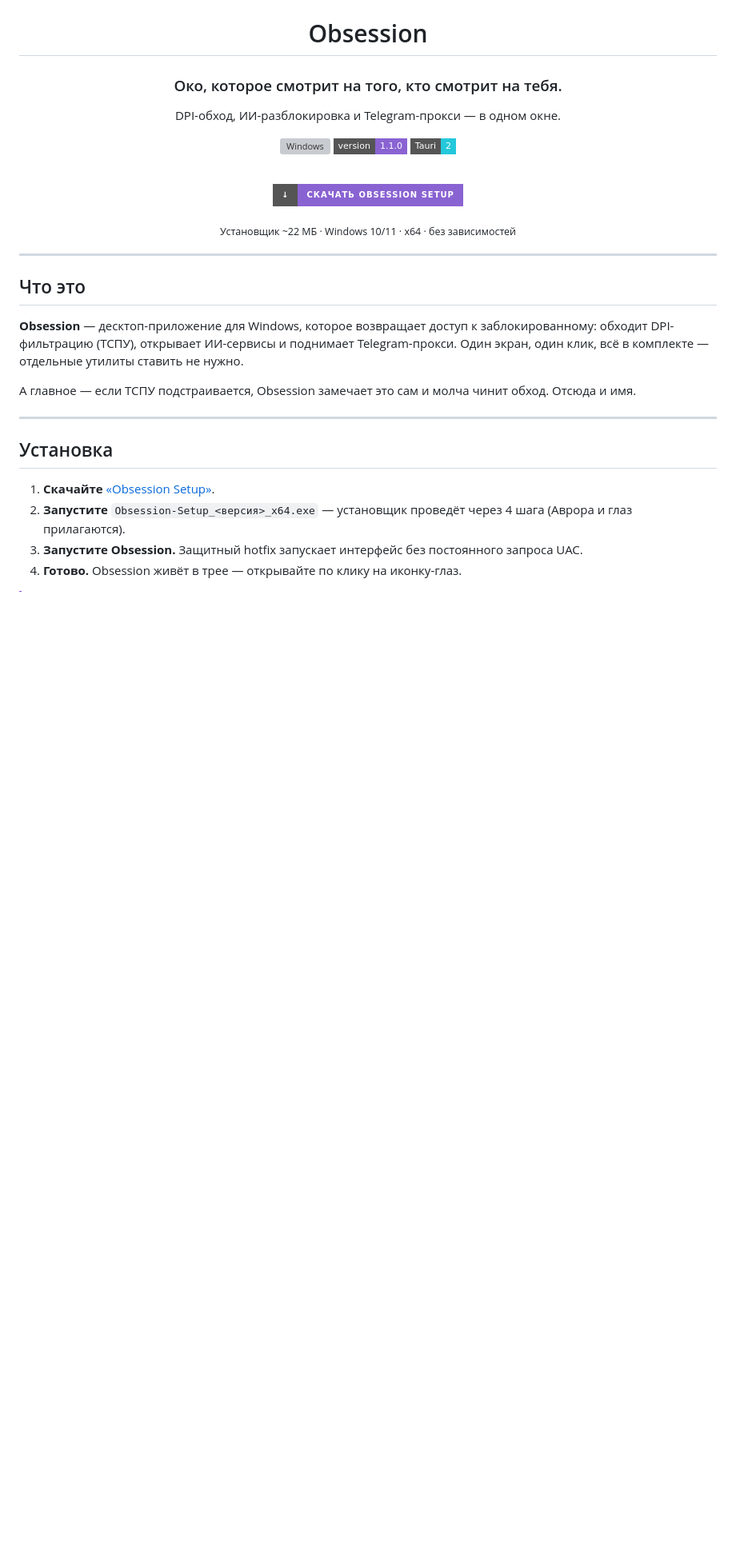
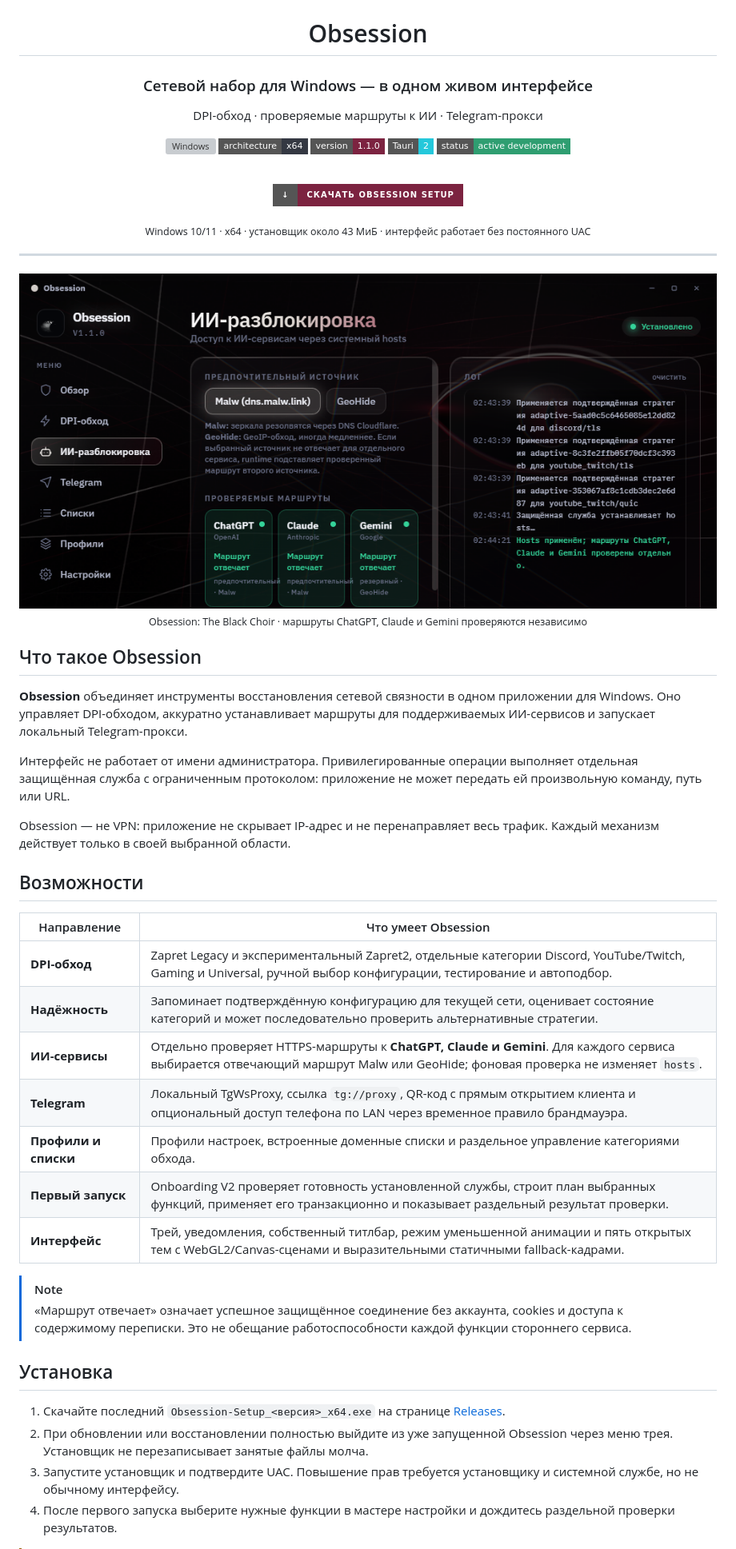
Before and after one commit to AcediaWhy/Obsession, a Markdown page: README.md, the part around the change printed below. Shown: that part at 80% size. Rendered like a GitHub page; pictures changed too: docs/assets/obsession-ai.png (added); badges without logos; blank space fills up the shorter version; grey boxes are pictures that could not be loaded.

Commit message:
update project and development guide

```diff
--- a/README.md
+++ b/README.md
@@ -4,36 +4,59 @@
 
 # Obsession
 
-### Око, которое смотрит на того, кто смотрит на тебя.
+### Сетевой набор для Windows — в одном живом интерфейсе
 
-DPI-обход, ИИ-разблокировка и Telegram-прокси — в одном окне.
+DPI-обход · проверяемые маршруты к ИИ · Telegram-прокси
 
-![Windows](https://img.shields.io/badge/Windows-10%2F11-0078D6?style=flat-square&logo=windows&logoColor=white)
-![Version](https://img.shields.io/badge/version-1.1.0-8a63d2?style=flat-square)
+![Windows](https://img.shields.io/badge/Windows-10%20%2F%2011-0078D6?style=flat-square&logo=windows&logoColor=white)
+![Architecture](https://img.shields.io/badge/architecture-x64-343842?style=flat-square)
+![Version](https://img.shields.io/badge/version-1.1.0-7c2340?style=flat-square)
 ![Tauri](https://img.shields.io/badge/Tauri-2-24C8DB?style=flat-square&logo=tauri&logoColor=white)
+![Development](https://img.shields.io/badge/status-active%20development-2f9e71?style=flat-square)
 
-<br/>
+<br />
 
-[![Скачать Obsession Setup](https://img.shields.io/badge/%E2%86%93-%D0%A1%D0%BA%D0%B0%D1%87%D0%B0%D1%82%D1%8C%20Obsession%20Setup-8a63d2?style=for-the-badge)](https://github.com/Aizenssk-ss/VlarpSu/releases/latest)
+[![Скачать Obsession Setup](https://img.shields.io/badge/%E2%86%93-%D0%A1%D0%BA%D0%B0%D1%87%D0%B0%D1%82%D1%8C%20Obsession%20Setup-7c2340?style=for-the-badge)](https://github.com/Aizenssk-ss/VlarpSu/releases/latest)
 
-<sub>Установщик ~22 МБ · Windows 10/11 · x64 · без зависимостей</sub>
+<sub>Windows 10/11 · x64 · установщик около 43 МиБ · интерфейс работает без постоянного UAC</sub>
 
 </div>
 
 ---
 
-## Что это
+<div align="center">
+  <img src="docs/assets/obsession-ai.png" width="920" alt="Obsession — экран проверяемых маршрутов ChatGPT, Claude и Gemini в теме The Black Choir" />
+  <br />
+  <sub>Obsession: The Black Choir · маршруты ChatGPT, Claude и Gemini проверяются независимо</sub>
+</div>
 
-**Obsession** — десктоп-приложение для Windows, которое возвращает доступ к заблокированному: обходит DPI-фильтрацию (ТСПУ), открывает ИИ-сервисы и поднимает Telegram-прокси. Один экран, один клик, всё в комплекте — отдельные утилиты ставить не нужно.
+## Что такое Obsession
 
-А главное — если ТСПУ подстраивается, Obsession замечает это сам и молча чинит обход. Отсюда и имя.
+**Obsession** объединяет инструменты восстановления сетевой связности в одном приложении для Windows. Оно управляет DPI-обходом, аккуратно устанавливает маршруты для поддерживаемых ИИ-сервисов и запускает локальный Telegram-прокси.
 
----
+Интерфейс не работает от имени администратора. Привилегированные операции выполняет отдельная защищённая служба с ограниченным протоколом: приложение не может передать ей произвольную команду, путь или URL.
+
+Obsession — не VPN: приложение не скрывает IP-адрес и не перенаправляет весь трафик. Каждый механизм действует только в своей выбранной области.
+
+## Возможности
+
+| Направление | Что умеет Obsession |
+|---|---|
+| **DPI-обход** | Zapret Legacy и экспериментальный Zapret2, отдельные категории Discord, YouTube/Twitch, Gaming и Universal, ручной выбор конфигурации, тестирование и автоподбор. |
+| **Надёжность** | Запоминает подтверждённую конфигурацию для текущей сети, оценивает состояние категорий и может последовательно проверить альтернативные стратегии. |
+| **ИИ-сервисы** | Отдельно проверяет HTTPS-маршруты к **ChatGPT, Claude и Gemini**. Для каждого сервиса выбирается отвечающий маршрут Malw или GeoHide; фоновая проверка не изменяет `hosts`. |
+| **Telegram** | Локальный TgWsProxy, ссылка `tg://proxy`, QR-код с прямым открытием клиента и опциональный доступ телефона по LAN через временное правило брандмауэра. |
+| **Профили и списки** | Профили настроек, встроенные доменные списки и раздельное управление категориями обхода. |
+| **Первый запуск** | Onboarding V2 проверяет готовность установленной службы, строит план выбранных функций, применяет его транзакционно и показывает раздельный результат проверки. |
+| **Интерфейс** | Трей, уведомления, собственный титлбар, режим уменьшенной анимации и пять открытых тем с WebGL2/Canvas-сценами и выразительными статичными fallback-кадрами. |
+
+> [!NOTE]
+> «Маршрут отвечает» означает успешное защищённое соединение без аккаунта, cookies и доступа к содержимому переписки. Это не обещание работоспособности каждой функции стороннего сервиса.
 
 ## Установка
 
-1. **Скачайте** [«Obsession Setup»](https://github.com/Aizenssk-ss/VlarpSu/releases/latest).
-2. **Запустите** `Obsession-Setup_<версия>_x64.exe` — установщик проведёт через 4 шага (Аврора и глаз прилагаются).
-3. **Запустите Obsession.** Защитный hotfix запускает интерфейс без постоянного запроса UAC.
-4. **Готово.** Obsession живёт в трее — открывайте по клику на иконку-глаз.
+1. Скачайте последний `Obsession-Setup_<версия>_x64.exe` на странице [Releases](https://github.com/Aizenssk-ss/VlarpSu/releases/latest).
+2. При обновлении или восстановлении полностью выйдите из уже запущенной Obsession через меню трея. Установщик не перезаписывает занятые файлы молча.
+3. Запустите установщик и подтвердите UAC. Повышение прав требуется установщику и системной службе, но не обычному интерфейсу.
+4. После первого запуска выберите нужные функции в мастере настройки и дождитесь раздельной проверки результатов.
 
```
Also changed, not shown: other parts of README.md (+41 -106 lines), ObsessionTauri/README.md (+134 -46 lines).
